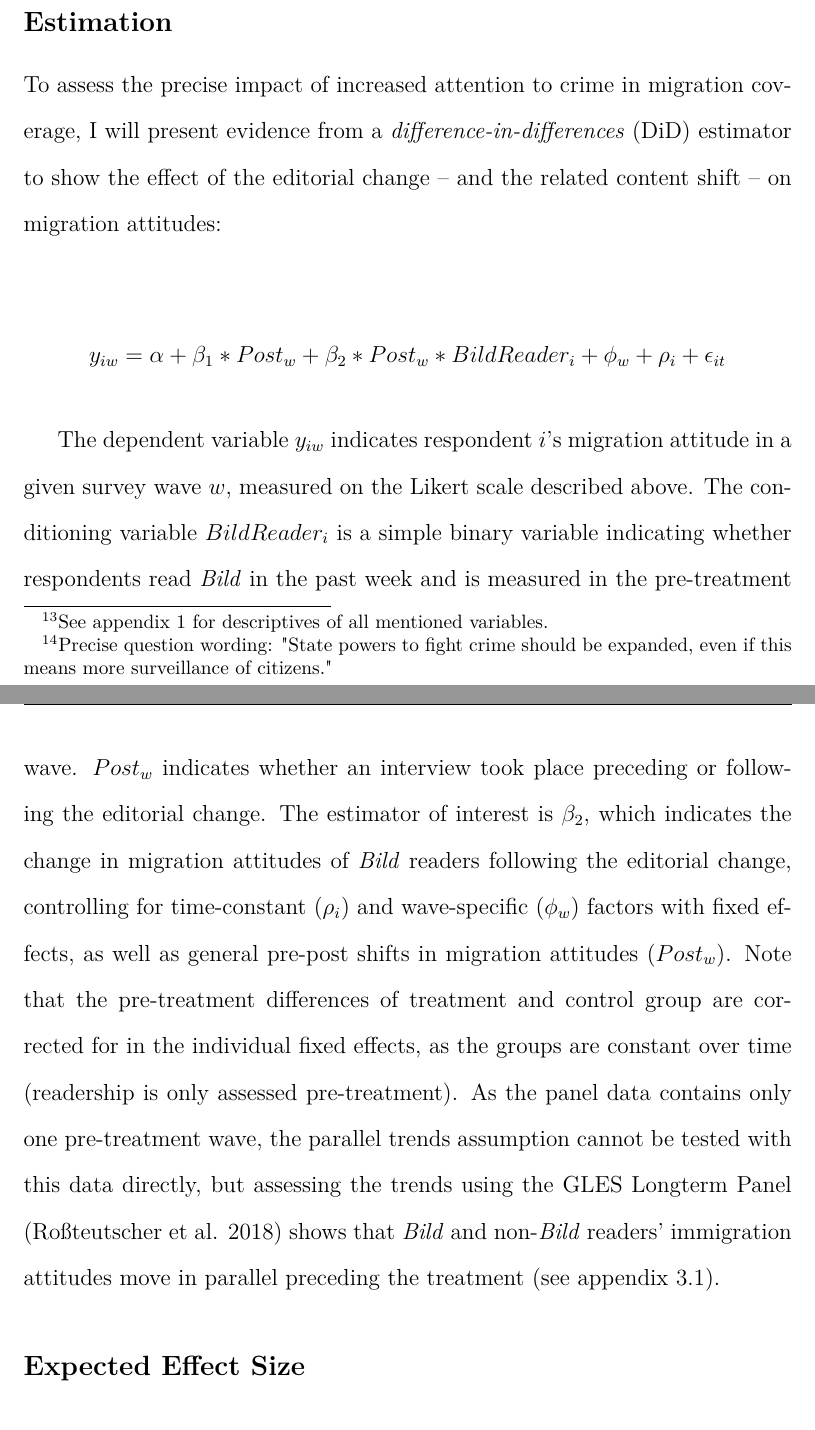
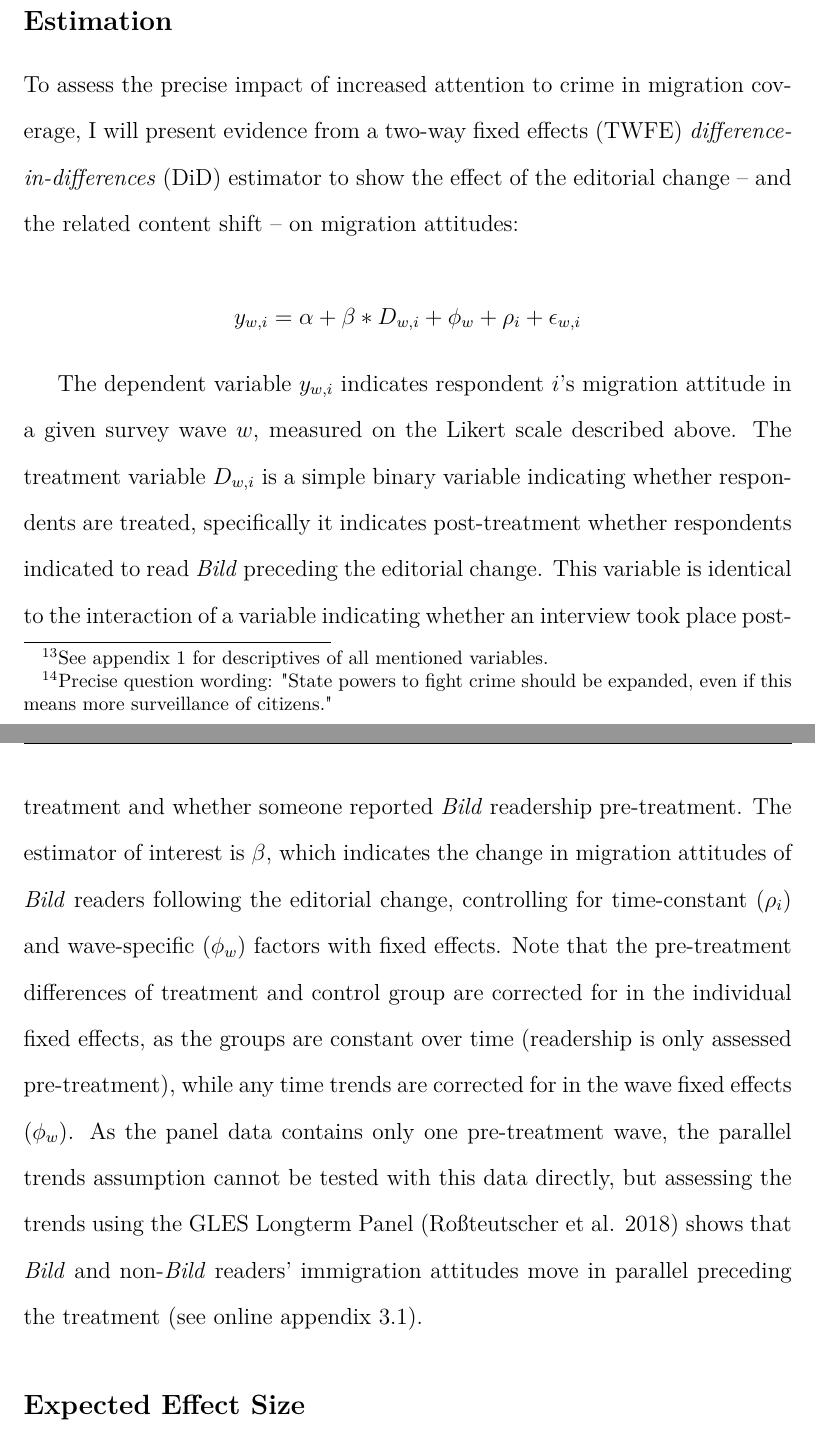
Before and after one commit to nicolaiberk/bild, an R Markdown document (paper/Manuscript_Framing.Rmd): two parts of pages 19 and 20 of 46, joined at a grey line, cut so that both start at the same text. The pictures show the output file paper/Manuscript_Framing.pdf that the author committed with the source.

Commit message:
fix estimator description

```diff
--- a/paper/Manuscript_Framing.Rmd
+++ b/paper/Manuscript_Framing.Rmd
@@ -159,13 +159,13 @@ In order to assess the effect on the association of immigration and crime, I als
 
 ## Estimation
 
-To assess the precise impact of increased attention to crime in migration coverage, I will present evidence from a *difference-in-differences* (DiD) estimator to show the effect of the editorial change – and the related content shift – on migration attitudes:
+To assess the precise impact of increased attention to crime in migration coverage, I will present evidence from a two-way fixed effects (TWFE) *difference-in-differences* (DiD) estimator to show the effect of the editorial change – and the related content shift – on migration attitudes:
 
 $$
-y_{iw} = \alpha + \beta_1*Post_w + \beta_2 * Post_w * BildReader_i + \phi_w + \rho_i + \epsilon_{it}
+y_{w,i} = \alpha + \beta * D_{w,i}+ \phi_w + \rho_i + \epsilon_{w,i}
 $$
 
-The dependent variable $y_{iw}$ indicates respondent $i$'s migration attitude in a given survey wave $w$, measured on the Likert scale described above. The conditioning variable $BildReader_i$ is a simple binary variable indicating whether respondents read *Bild* in the past week and is measured in the pre-treatment wave. $Post_w$ indicates whether an interview took place preceding or following the editorial change. The estimator of interest is $\beta_2$, which indicates the change in migration attitudes of *Bild* readers following the editorial change, controlling for time-constant ($\rho_i$) and wave-specific ($\phi_w$) factors with fixed effects, as well as general pre-post shifts in migration attitudes ($Post_w$). Note that the pre-treatment differences of treatment and control group are corrected for in the individual fixed effects, as the groups are constant over time (readership is only assessed pre-treatment). As the panel data contains only one pre-treatment wave, the parallel trends assumption cannot be tested with this data directly, but assessing the trends using the GLES Longterm Panel [@GLES2018LangfristPanel] shows that *Bild* and non-*Bild* readers' immigration attitudes move in parallel preceding the treatment (see appendix 3.1).
+The dependent variable $y_{w,i}$ indicates respondent $i$'s migration attitude in a given survey wave $w$, measured on the Likert scale described above. The treatment variable $D_{w,i}$ is a simple binary variable indicating whether respondents are treated, specifically it indicates post-treatment whether respondents indicated to read *Bild* preceding the editorial change. This variable is identical to the interaction of a variable indicating whether an interview took place post-treatment and whether someone reported *Bild* readership pre-treatment. The estimator of interest is $\beta$, which indicates the change in migration attitudes of *Bild* readers following the editorial change, controlling for time-constant ($\rho_i$) and wave-specific ($\phi_w$) factors with fixed effects. Note that the pre-treatment differences of treatment and control group are corrected for in the individual fixed effects, as the groups are constant over time (readership is only assessed pre-treatment), while any time trends are corrected for in the wave fixed effects ($\phi_w$). As the panel data contains only one pre-treatment wave, the parallel trends assumption cannot be tested with this data directly, but assessing the trends using the GLES Longterm Panel [@GLES2018LangfristPanel] shows that *Bild* and non-*Bild* readers' immigration attitudes move in parallel preceding the treatment (see online appendix 3.1).
 
 
 ## Expected Effect Size
```
Also changed, not shown: paper/Manuscript_Framing.pdf, paper/Manuscript_Framing_files/figure-latex/corplot-1.pdf, paper/Manuscript_Framing_files/figure-latex/migwaves-1.pdf, paper/Manuscript_Framing_files/figure-latex/multidv-1.pdf, paper/Manuscript_Framing_files/figure-latex/singleplot-1.pdf, paper/Manuscript_Framing_files/figure-latex/treatment-1.pdf, paper/Manuscript_Framing.Rmd (2 more changed lines).
